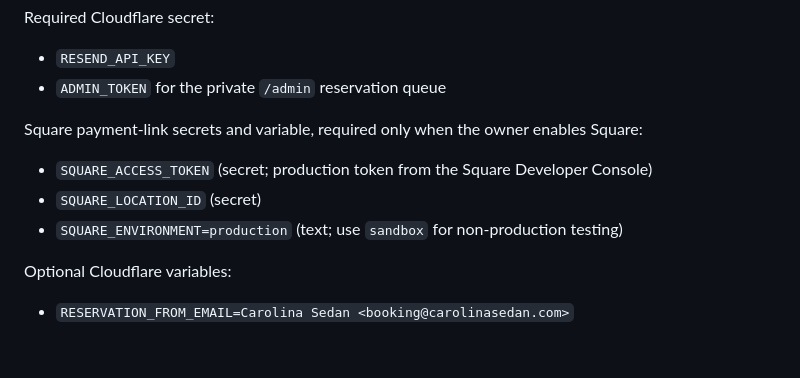
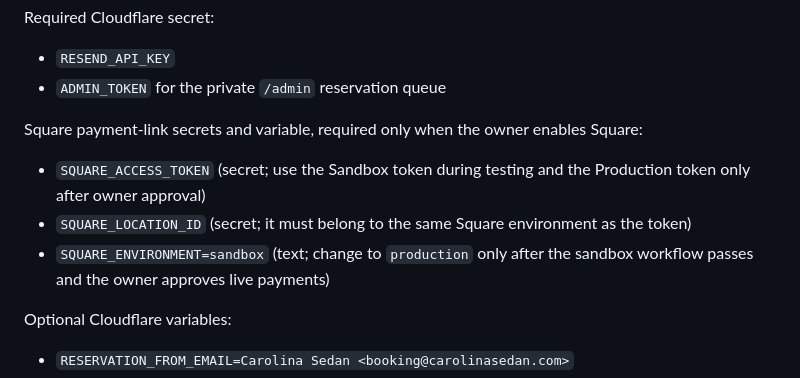
Before and after one commit to hakdost2006-ops/carolina-sedan-website, a Markdown page: README.md, the part around the change. GitHub-like rendering; blank space fills up the shorter version.

Commit message:
Clarify Square sandbox credential setup

```diff
--- a/README.md
+++ b/README.md
@@ -23,9 +23,9 @@ Required Cloudflare secret:
 
 Square payment-link secrets and variable, required only when the owner enables Square:
 
-- `SQUARE_ACCESS_TOKEN` (secret; production token from the Square Developer Console)
-- `SQUARE_LOCATION_ID` (secret)
-- `SQUARE_ENVIRONMENT=production` (text; use `sandbox` for non-production testing)
+- `SQUARE_ACCESS_TOKEN` (secret; use the Sandbox token during testing and the Production token only after owner approval)
+- `SQUARE_LOCATION_ID` (secret; it must belong to the same Square environment as the token)
+- `SQUARE_ENVIRONMENT=sandbox` (text; change to `production` only after the sandbox workflow passes and the owner approves live payments)
 
 Optional Cloudflare variables:
 
```
